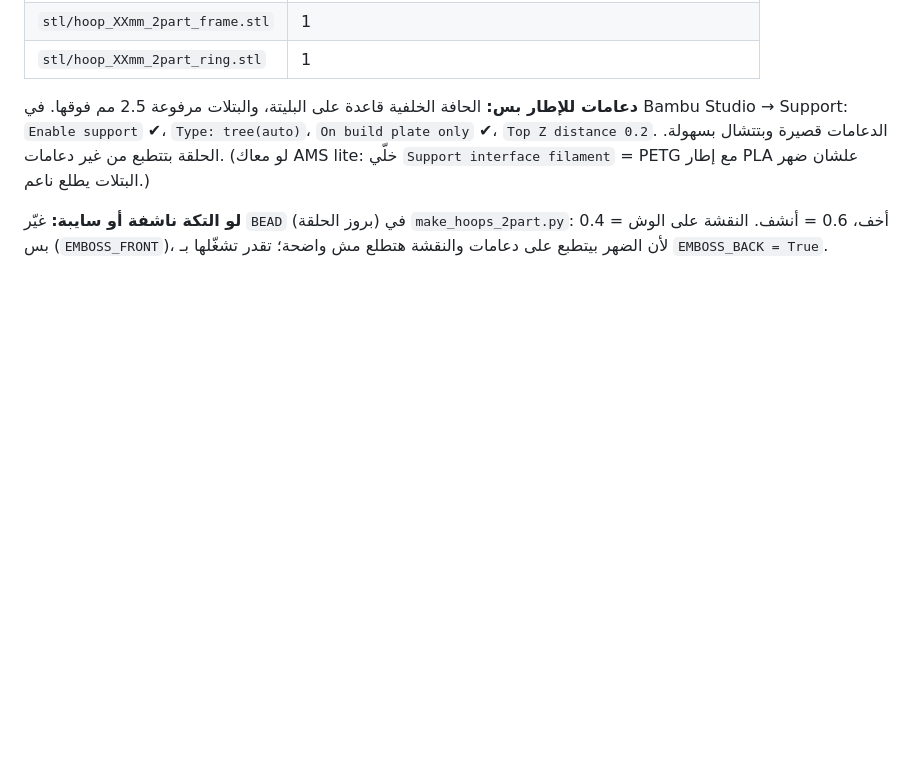
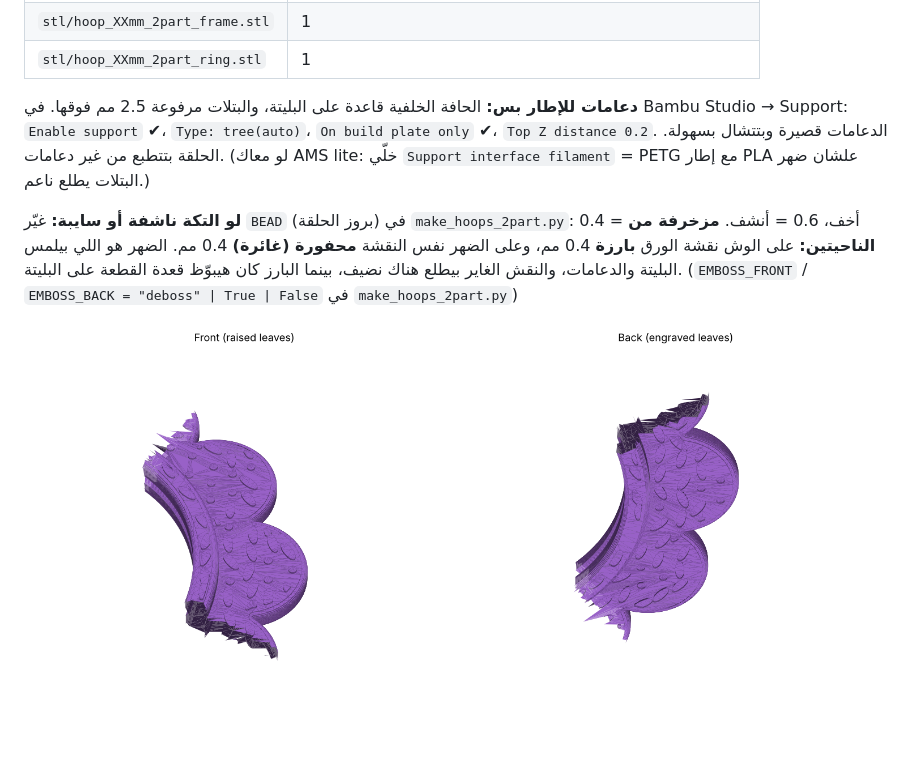
Before and after one commit to Alhosin-SayedAhmed/CXT_Software_Screening_Assessment, a Markdown page: embroidery-hoops/README.md, the part around the change. GitHub-like rendering; pictures changed too: embroidery-hoops/preview_2part_both_sides.png (added); blank space fills up the shorter version.

Commit message:
Decorate both faces of the two-part hoop (raised front, engraved back)
Co-Authored-By: Claude Opus 5.5 <noreply@anthropic.com>
Claude-Session: https://claude.ai/code/session_01FwSdjsBHGZRz5saX27dsYY

```diff
--- a/embroidery-hoops/README.md
+++ b/embroidery-hoops/README.md
@@ -96,4 +96,8 @@ python3 make_hoops.py
 (لو معاك AMS lite: خلّي `Support interface filament` = PETG مع إطار PLA علشان ضهر البتلات يطلع ناعم.)
 
 **لو التكة ناشفة أو سايبة:** غيّر `BEAD` (بروز الحلقة) في `make_hoops_2part.py`: 0.4 = أخف، 0.6 = أنشف.
-النقشة على الوش بس (`EMBOSS_FRONT`)، لأن الضهر بيتطبع على دعامات والنقشة هتطلع مش واضحة؛ تقدر تشغّلها بـ `EMBOSS_BACK = True`.
+**مزخرفة من الناحيتين:** على الوش نقشة الورق **بارزة** 0.4 مم، وعلى الضهر نفس النقشة **محفورة (غائرة)** 0.4 مم.
+الضهر هو اللي بيلمس البليتة والدعامات، والنقش الغاير بيطلع هناك نضيف، بينما البارز كان هيبوّظ قعدة القطعة على البليتة.
+(`EMBOSS_FRONT` / `EMBOSS_BACK = "deboss" | True | False` في `make_hoops_2part.py`)
+
+![both sides](preview_2part_both_sides.png)
```
Also changed, not shown: 8 other files.
